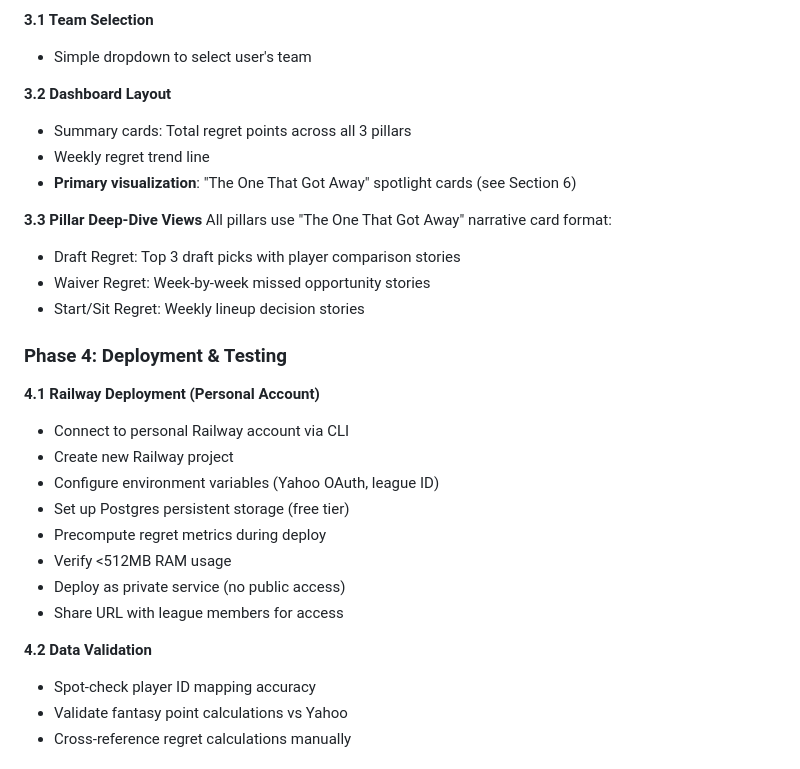
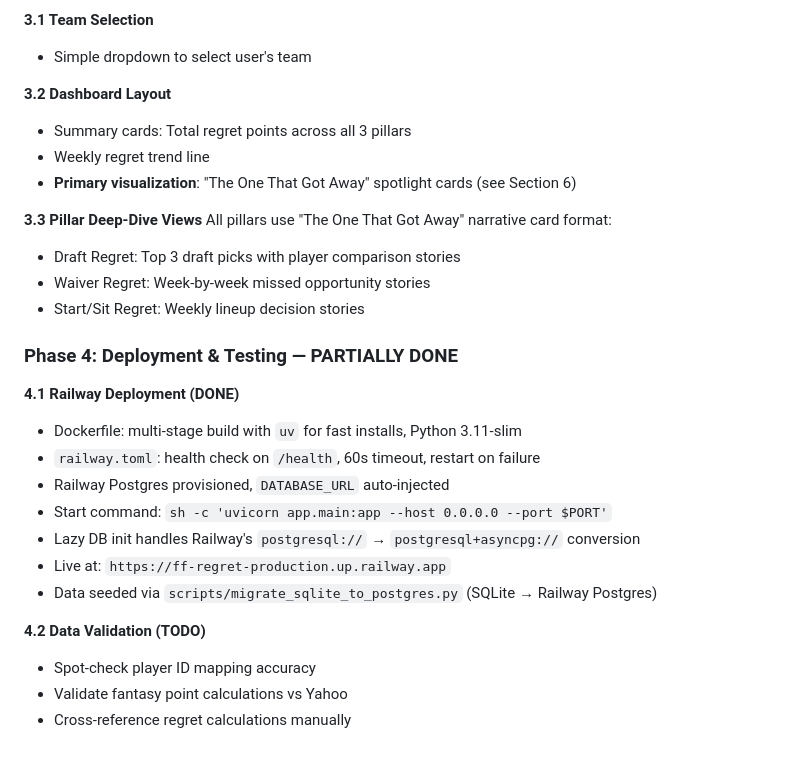
Before and after one commit to paulliwali/ff-regret, a Markdown page: PLAN.md, the part around one of its changes. GitHub-like rendering.

```diff
--- a/PLAN.md
+++ b/PLAN.md
@@ -154,29 +173,32 @@ An interactive web application for Yahoo Fantasy Football managers to visualize
 - Simple dropdown to select user's team
 
 **3.2 Dashboard Layout**
+
 - Summary cards: Total regret points across all 3 pillars
 - Weekly regret trend line
 - **Primary visualization**: "The One That Got Away" spotlight cards (see Section 6)
 
 **3.3 Pillar Deep-Dive Views**
 All pillars use "The One That Got Away" narrative card format:
+
 - Draft Regret: Top 3 draft picks with player comparison stories
 - Waiver Regret: Week-by-week missed opportunity stories
 - Start/Sit Regret: Weekly lineup decision stories
 
-### Phase 4: Deployment & Testing
+### Phase 4: Deployment & Testing — PARTIALLY DONE
 
-**4.1 Railway Deployment (Personal Account)**
-- Connect to personal Railway account via CLI
-- Create new Railway project
-- Configure environment variables (Yahoo OAuth, league ID)
-- Set up Postgres persistent storage (free tier)
-- Precompute regret metrics during deploy
-- Verify <512MB RAM usage
-- Deploy as private service (no public access)
-- Share URL with league members for access
+**4.1 Railway Deployment (DONE)**
 
-**4.2 Data Validation**
+- Dockerfile: multi-stage build with `uv` for fast installs, Python 3.11-slim
+- `railway.toml`: health check on `/health`, 60s timeout, restart on failure
+- Railway Postgres provisioned, `DATABASE_URL` auto-injected
+- Start command: `sh -c 'uvicorn app.main:app --host 0.0.0.0 --port $PORT'`
+- Lazy DB init handles Railway's `postgresql://` → `postgresql+asyncpg://` conversion
+- Live at: `https://ff-regret-production.up.railway.app`
+- Data seeded via `scripts/migrate_sqlite_to_postgres.py` (SQLite → Railway Postgres)
+
+**4.2 Data Validation (TODO)**
+
 - Spot-check player ID mapping accuracy
 - Validate fantasy point calculations vs Yahoo
 - Cross-reference regret calculations manually
```
Also changed, not shown: other parts of PLAN.md (+61 -29 lines), CLAUDE.md (added, +114 -0 lines).
